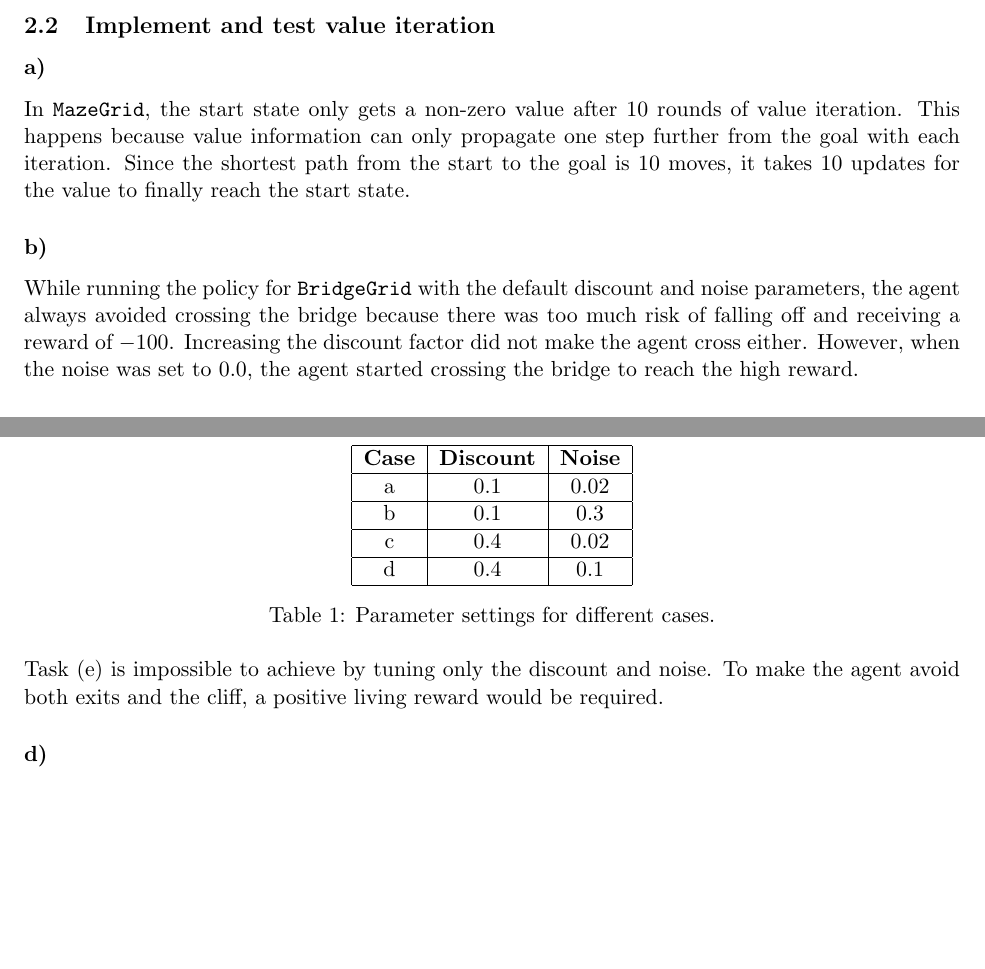
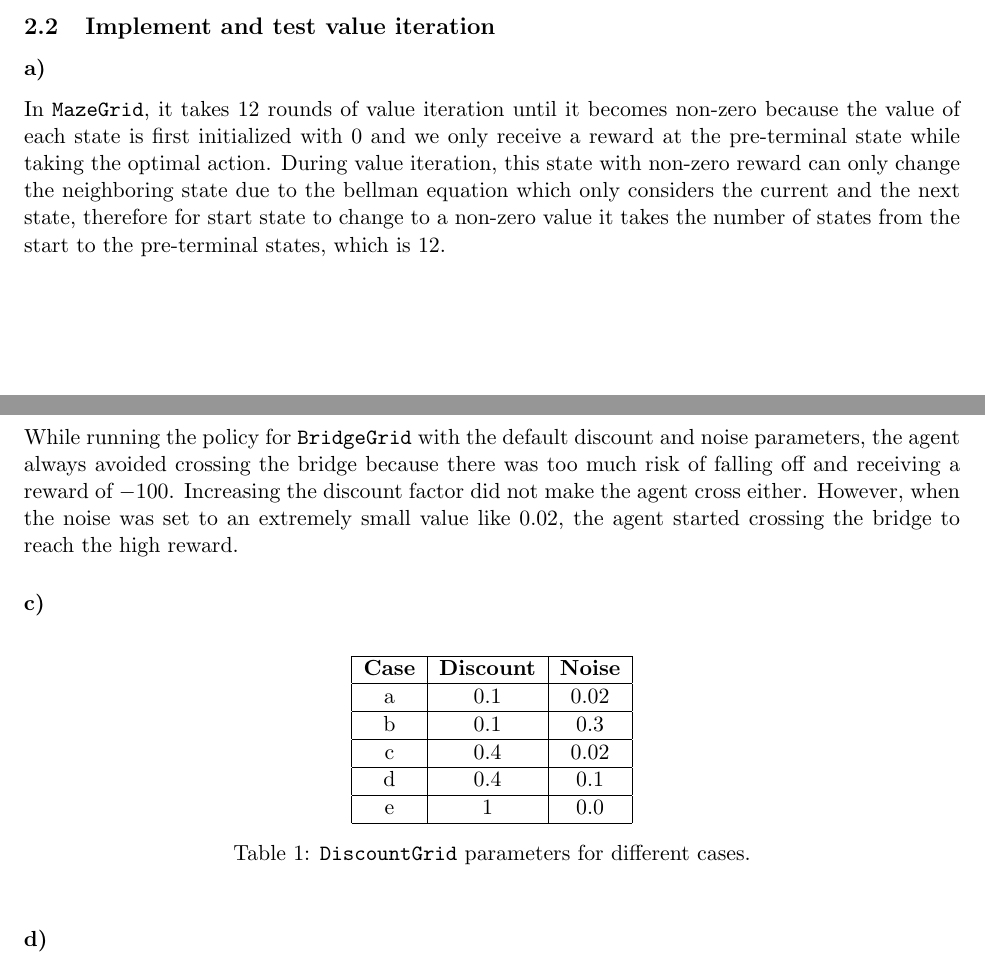
Before and after one commit to la2pixel/RL25_Assignments, a LaTeX problem sheet (HW2/Report/report.tex): two parts of pages 3 and 4 of 5, joined at a grey line, cut so that both start at the same text, the shorter picture padded with empty space. Compiled offline with pdfLaTeX.

Commit message:
final 2.2 solutions

```diff
--- a/HW2/Report/report.tex
+++ b/HW2/Report/report.tex
@@ -184,9 +184,9 @@ q_{\pi}(s,a)
 Updated code in agent.py
 
 \subsection{Implement and test value iteration}
-\subsubsection*{a)} In \texttt{MazeGrid}, the start state only gets a non-zero value after 10 rounds of value iteration. This happens because value information can only propagate one step further from the goal with each iteration. Since the shortest path from the start to the goal is 10 moves, it takes 10 updates for the value to finally reach the start state.
+\subsubsection*{a)} In \texttt{MazeGrid}, it takes 12 rounds of value iteration until it becomes non-zero because the value of each state is first initialized with 0 and we only receive a reward at the pre-terminal state while taking the optimal action. During value iteration, this state with non-zero reward can only change the neighboring state due to the bellman equation which only considers the current and the next state, therefore for start state to change to a non-zero value it takes the number of states from the start to the pre-terminal states, which is 12.
 
-\subsubsection*{b)} While running the policy for \texttt{BridgeGrid} with the default discount and noise parameters, the agent always avoided crossing the bridge because there was too much risk of falling off and receiving a reward of $-100$. Increasing the discount factor did not make the agent cross either. However, when the noise was set to $0.0$, the agent started crossing the bridge to reach the high reward.
+\subsubsection*{b)} While running the policy for \texttt{BridgeGrid} with the default discount and noise parameters, the agent always avoided crossing the bridge because there was too much risk of falling off and receiving a reward of $-100$. Increasing the discount factor did not make the agent cross either. However, when the noise was set to an extremely small value like  $0.02$, the agent started crossing the bridge to reach the high reward.
 
 \subsubsection*{c)}
 
@@ -199,14 +199,13 @@ a & 0.1 & 0.02 \\ \hline
 b & 0.1 & 0.3 \\ \hline
 c & 0.4 & 0.02 \\ \hline
 d & 0.4 & 0.1 \\ \hline
+e & 1 & 0.0 \\ \hline
+
 \end{tabular}
-\caption{Parameter settings for different cases.}
+\caption{\texttt{DiscountGrid} parameters for different cases.}
 \end{table}
 
-\noindent
-Task (e) is impossible to achieve by tuning only the discount
-and noise. To make the agent avoid both exits and the cliff, a positive living
-reward would be required.
+\
 
 \subsubsection*{d)} On \texttt{MazeGrid} with the default parameters and 100 value iteration, we get a start--state value of 0.28. In Exercise 1, we got values of 0.00034 and 0.00221 when running 10 and 10000 episodes respectively. We see a difference between the two values because the first exercise used a random policy where all actions were equally likely. Here, we use value iteration to find the optimal policy and then calculate the value of the start state. The start state value is higher for the optimal policy because the agent is more likely to reach the goal quickly and collect the higher reward.
 
```
Also changed, not shown: HW2/Report/Reinforcement_Learning_HW2_DRAFT.pdf.
